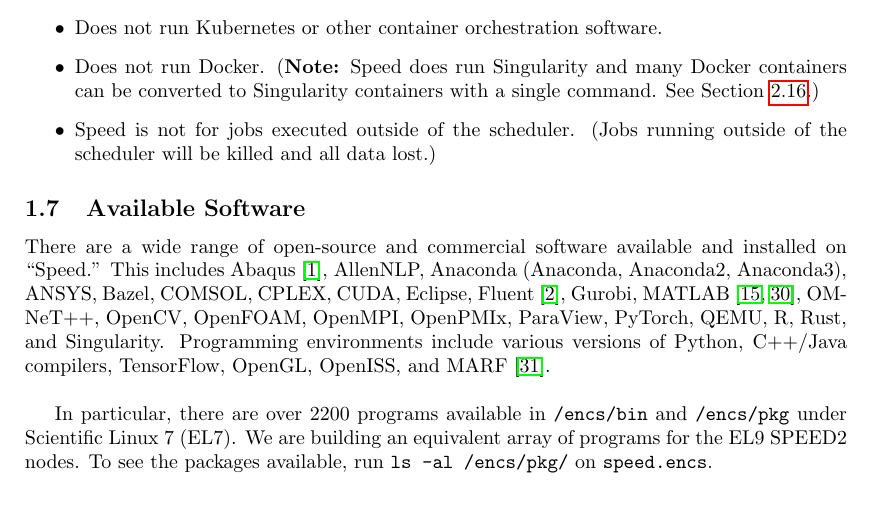
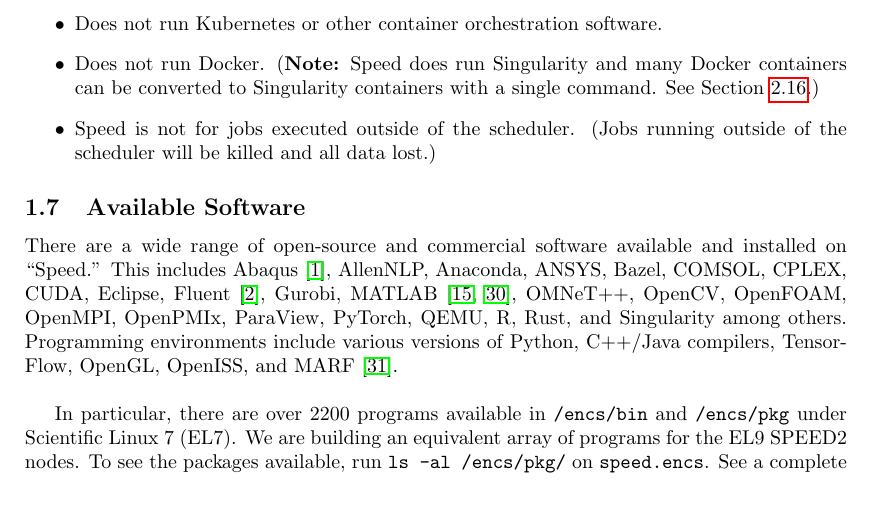
Before and after one commit to NAG-DevOps/speed-hpc, a LaTeX paper (doc/speed-manual.tex): part of page 7 of 85, cut so that both start at the same text. Compiled offline with pdfLaTeX.

Commit message:
[manual][README] add refs to software list

```diff
--- a/doc/speed-manual.tex
+++ b/doc/speed-manual.tex
@@ -288,13 +288,14 @@
 \label{sect:available-software}
 
 There are a wide range of open-source and commercial software available and installed on ``Speed.''
-This includes Abaqus~\cite{abaqus}, AllenNLP, Anaconda (Anaconda, Anaconda2, Anaconda3), ANSYS, Bazel,
+This includes Abaqus~\cite{abaqus}, AllenNLP, Anaconda, ANSYS, Bazel,
 COMSOL, CPLEX, CUDA, Eclipse, Fluent~\cite{fluent}, Gurobi, MATLAB~\cite{matlab,scholarpedia-matlab},
-OMNeT++, OpenCV, OpenFOAM, OpenMPI, OpenPMIx, ParaView, PyTorch, QEMU, R, Rust, and Singularity.
+OMNeT++, OpenCV, OpenFOAM, OpenMPI, OpenPMIx, ParaView, PyTorch, QEMU, R, Rust, and Singularity among others.
 Programming environments include various versions of Python, C++/Java compilers, TensorFlow, OpenGL, OpenISS, and {\marf}~\cite{marf}.\\
 
 In particular, there are over 2200 programs available in \texttt{/encs/bin} and \texttt{/encs/pkg} under Scientific Linux 7 (EL7).
-We are building an equivalent array of programs for the EL9 SPEED2 nodes. To see the packages available, run \texttt{ls -al /encs/pkg/} on \texttt{speed.encs}.\\
+We are building an equivalent array of programs for the EL9 SPEED2 nodes. To see the packages available, run \texttt{ls -al /encs/pkg/} on \texttt{speed.encs}.
+See a complete list in \xa{sect:software-list}.\\
 
 \noindent
 \textbf{Note:} We do our best to accommodate custom software requests. Python environments can use user-custom installs
```
Also changed, not shown: README.md.
